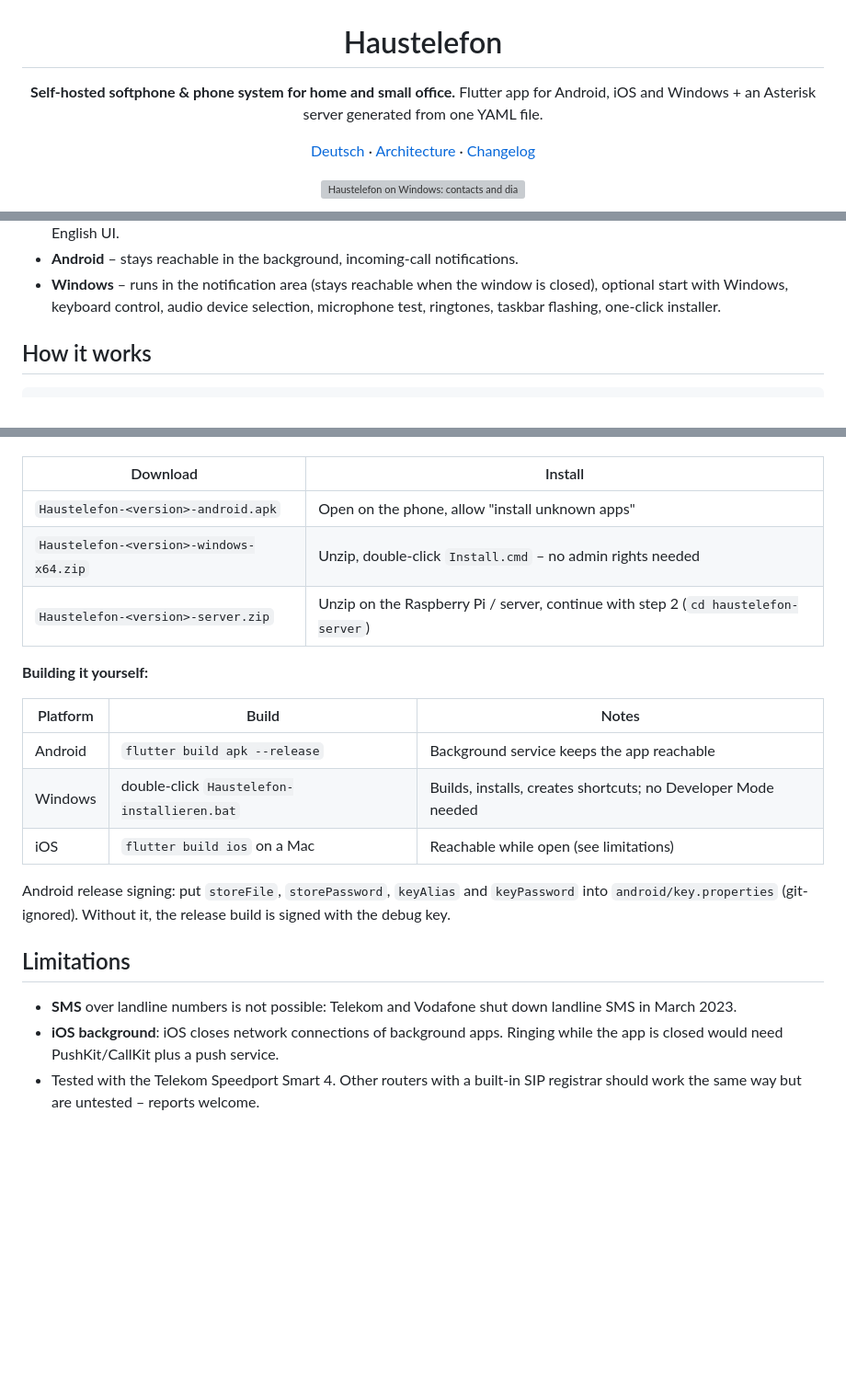
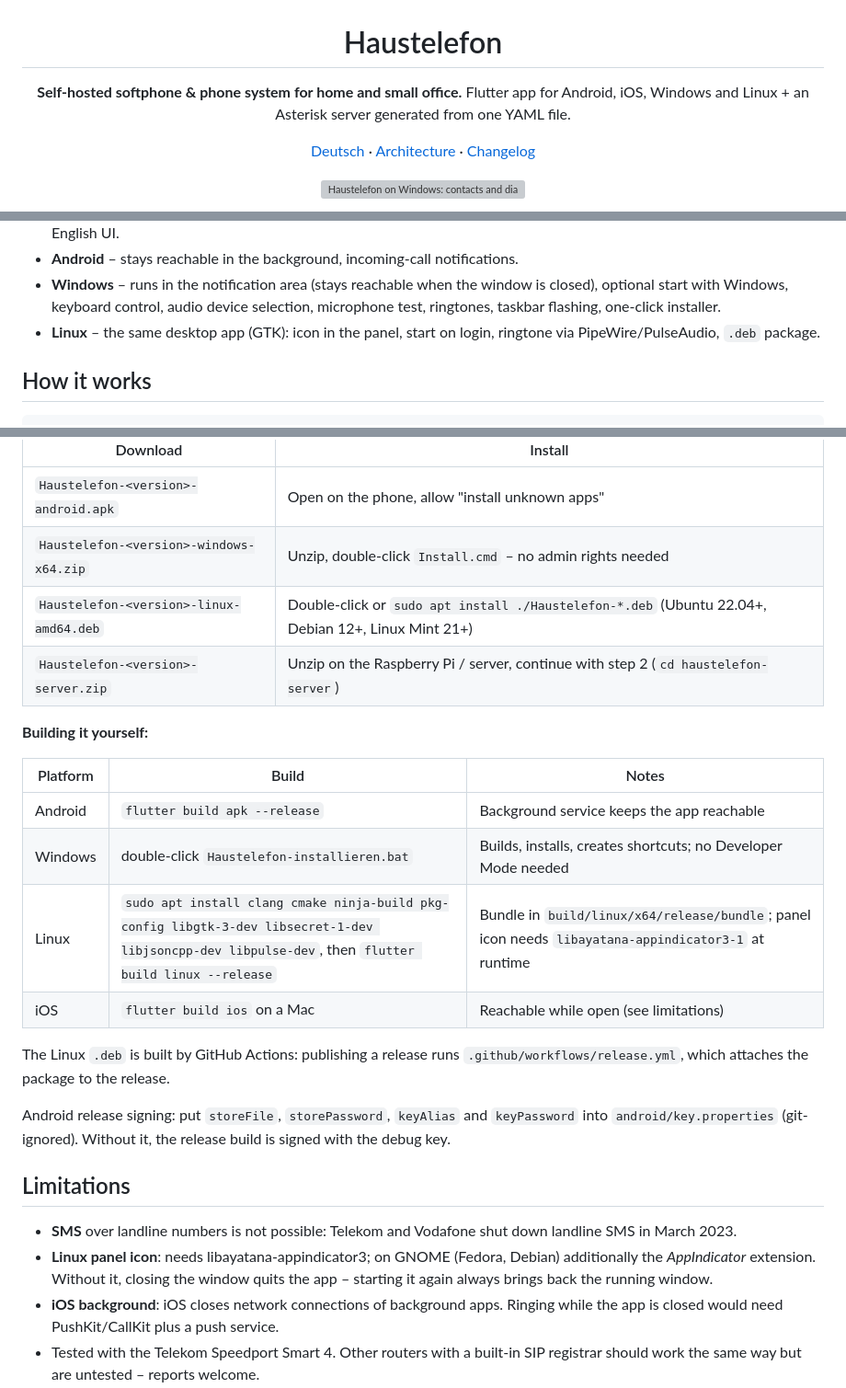
Before and after one commit to Franco-1S/House-Phone, a Markdown page: README.md, 3 parts joined by grey strips. Shown at 92% size. Rendered like a GitHub page; blank space fills up the shorter version; grey boxes are pictures that could not be loaded.

Commit message:
Update README for Linux support and installation details

```diff
--- a/README.md
+++ b/README.md
@@ -3,7 +3,7 @@
 # Haustelefon
 
 **Self-hosted softphone & phone system for home and small office.**
-Flutter app for Android, iOS and Windows + an Asterisk server generated from one YAML file.
+Flutter app for Android, iOS, Windows and Linux + an Asterisk server generated from one YAML file.
 
 [Deutsch](README.de.md) · [Architecture](docs/ARCHITECTURE.md) · [Changelog](CHANGELOG.md)
 
@@ -40,6 +40,8 @@ phone or PC, an internal extension, and the right calls ring on the right device
 - **Windows** – runs in the notification area (stays reachable when the window
   is closed), optional start with Windows, keyboard control, audio device
   selection, microphone test, ringtones, taskbar flashing, one-click installer.
+- **Linux** – the same desktop app (GTK): icon in the panel, start on login,
+  ringtone via PipeWire/PulseAudio, `.deb` package.
 
 ## How it works
 
@@ -111,6 +113,7 @@ device's code. To reach the server from outside your home, use a VPN
 |---|---|
 | `Haustelefon-<version>-android.apk` | Open on the phone, allow "install unknown apps" |
 | `Haustelefon-<version>-windows-x64.zip` | Unzip, double-click `Install.cmd` – no admin rights needed |
+| `Haustelefon-<version>-linux-amd64.deb` | Double-click or `sudo apt install ./Haustelefon-*.deb` (Ubuntu 22.04+, Debian 12+, Linux Mint 21+) |
 | `Haustelefon-<version>-server.zip` | Unzip on the Raspberry Pi / server, continue with step 2 (`cd haustelefon-server`) |
 
 **Building it yourself:**
@@ -119,7 +122,11 @@ device's code. To reach the server from outside your home, use a VPN
 |---|---|---|
 | Android | `flutter build apk --release` | Background service keeps the app reachable |
 | Windows | double-click `Haustelefon-installieren.bat` | Builds, installs, creates shortcuts; no Developer Mode needed |
+| Linux | `sudo apt install clang cmake ninja-build pkg-config libgtk-3-dev libsecret-1-dev libjsoncpp-dev libpulse-dev`, then `flutter build linux --release` | Bundle in `build/linux/x64/release/bundle`; panel icon needs `libayatana-appindicator3-1` at runtime |
 | iOS | `flutter build ios` on a Mac | Reachable while open (see limitations) |
+
+The Linux `.deb` is built by GitHub Actions: publishing a release runs
+`.github/workflows/release.yml`, which attaches the package to the release.
 
 Android release signing: put `storeFile`, `storePassword`, `keyAlias` and
 `keyPassword` into `android/key.properties` (git-ignored). Without it, the
@@ -129,6 +136,9 @@ release build is signed with the debug key.
 
 - **SMS** over landline numbers is not possible: Telekom and Vodafone shut down
   landline SMS in March 2023.
+- **Linux panel icon**: needs libayatana-appindicator3; on GNOME (Fedora,
+  Debian) additionally the *AppIndicator* extension. Without it, closing the
+  window quits the app – starting it again always brings back the running window.
 - **iOS background**: iOS closes network connections of background apps. Ringing
   while the app is closed would need PushKit/CallKit plus a push service.
 - Tested with the Telekom Speedport Smart 4. Other routers with a built-in SIP
```
Also changed, not shown: other parts of README.md (+1 -0 lines).
